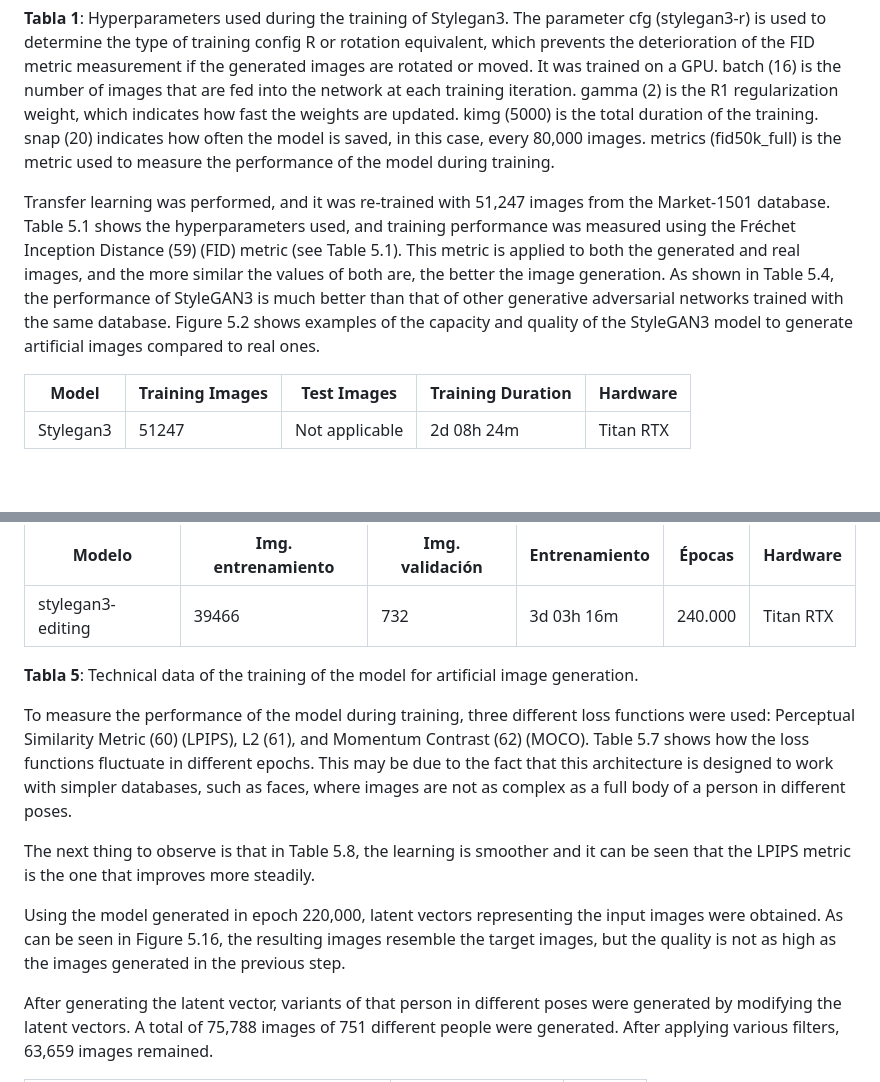
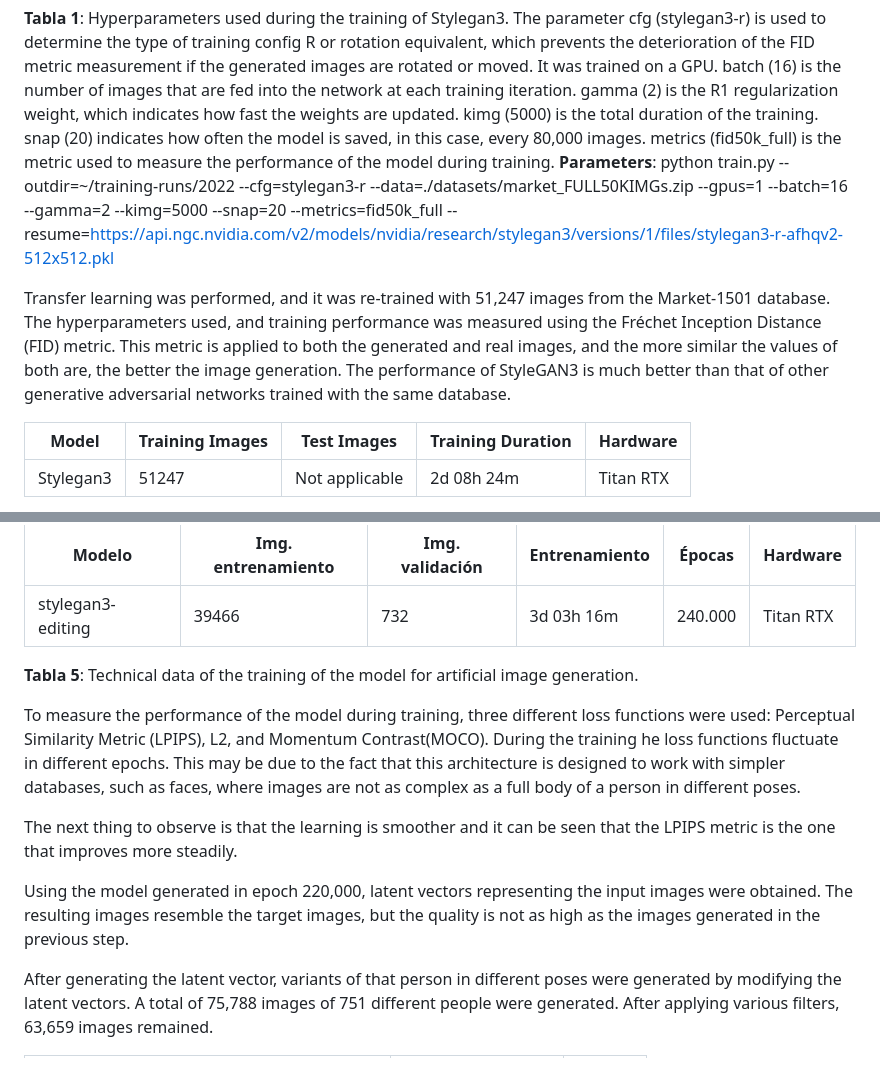
Before and after one commit to uselessai/person-reidentification, a Markdown page: README.md, 2 parts joined by grey strips. Drawn GitHub-style; blank space fills up the shorter version.

```diff
--- a/README.md
+++ b/README.md
@@ -148,8 +148,13 @@ The next table shows the training characteristics of StyleGAN3.
 | stylegan3-r | 1 | 16 | 2 | 5000 | 20 | fid50k_full |
 
 **Tabla 1**: Hyperparameters used during the training of Stylegan3. The parameter cfg (stylegan3-r) is used to determine the type of training config R or rotation equivalent, which prevents the deterioration of the FID metric measurement if the generated images are rotated or moved. It was trained on a GPU. batch (16) is the number of images that are fed into the network at each training iteration. gamma (2) is the R1 regularization weight, which indicates how fast the weights are updated. kimg (5000) is the total duration of the training. snap (20) indicates how often the model is saved, in this case, every 80,000 images. metrics (fid50k_full) is the metric used to measure the performance of the model during training.
+**Parameters**: python train.py --outdir=~/training-runs/2022 --cfg=stylegan3-r --data=./datasets/market_FULL50KIMGs.zip --gpus=1 --batch=16 --gamma=2  --kimg=5000 --snap=20 --metrics=fid50k_full --resume=https://api.ngc.nvidia.com/v2/models/nvidia/research/stylegan3/versions/1/files/stylegan3-r-afhqv2-512x512.pkl
 
-Transfer learning was performed, and it was re-trained with 51,247 images from the Market-1501 database. Table 5.1 shows the hyperparameters used, and training performance was measured using the Fréchet Inception Distance (59) (FID) metric (see Table 5.1). This metric is applied to both the generated and real images, and the more similar the values of both are, the better the image generation. As shown in Table 5.4, the performance of StyleGAN3 is much better than that of other generative adversarial networks trained with the same database. Figure 5.2 shows examples of the capacity and quality of the StyleGAN3 model to generate artificial images compared to real ones.
+
+Transfer learning was performed, and it was re-trained with 51,247 images from the Market-1501 database. The hyperparameters used, and training performance was measured using the Fréchet Inception Distance (FID) metric. This metric is applied to both the generated and real images, and the more similar the values of both are, the better the image generation. The performance of StyleGAN3 is much better than that of other generative adversarial networks trained with the same database.
+
+
+
 
 | Model | Training Images | Test Images | Training Duration | Hardware |
 |--------|--------------------|--------------|---------------|----------|
@@ -237,11 +268,11 @@ Using the model generated at epoch 220,000, the latent vectors representing the
 **Tabla 5**: Technical data of the training of the model for artificial image generation.
 
 
-To measure the performance of the model during training, three different loss functions were used: Perceptual Similarity Metric (60) (LPIPS), L2 (61), and Momentum Contrast (62) (MOCO). Table 5.7 shows how the loss functions fluctuate in different epochs. This may be due to the fact that this architecture is designed to work with simpler databases, such as faces, where images are not as complex as a full body of a person in different poses.
+To measure the performance of the model during training, three different loss functions were used: Perceptual Similarity Metric (LPIPS), L2, and Momentum Contrast(MOCO). During the training he loss functions fluctuate in different epochs. This may be due to the fact that this architecture is designed to work with simpler databases, such as faces, where images are not as complex as a full body of a person in different poses.
 
-The next thing to observe is that in Table 5.8, the learning is smoother and it can be seen that the LPIPS metric is the one that improves more steadily.
+The next thing to observe is that the learning is smoother and it can be seen that the LPIPS metric is the one that improves more steadily.
 
-Using the model generated in epoch 220,000, latent vectors representing the input images were obtained. As can be seen in Figure 5.16, the resulting images resemble the target images, but the quality is not as high as the images generated in the previous step.
+Using the model generated in epoch 220,000, latent vectors representing the input images were obtained. The resulting images resemble the target images, but the quality is not as high as the images generated in the previous step.
 
 After generating the latent vector, variants of that person in different poses were generated by modifying the latent vectors. A total of 75,788 images of 751 different people were generated. After applying various filters, 63,659 images remained.
 
```
Also changed, not shown: other parts of README.md (+56 -30 lines).
